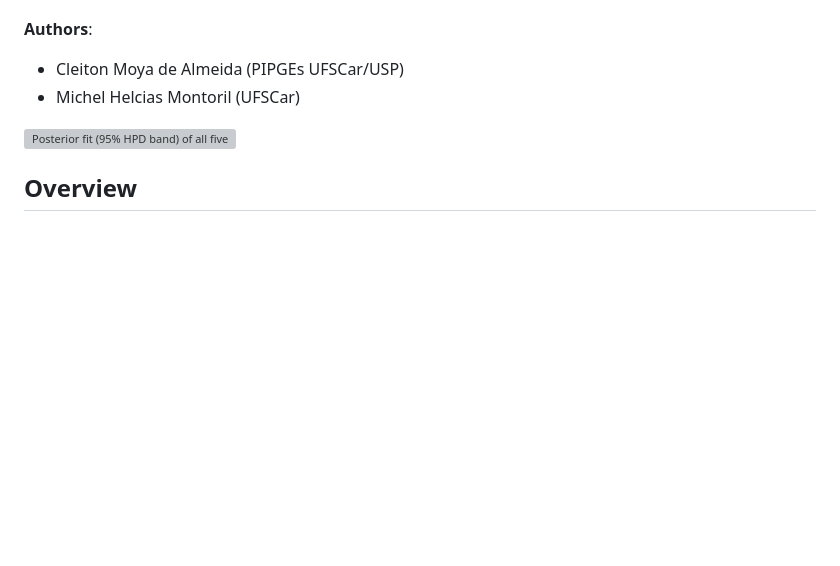
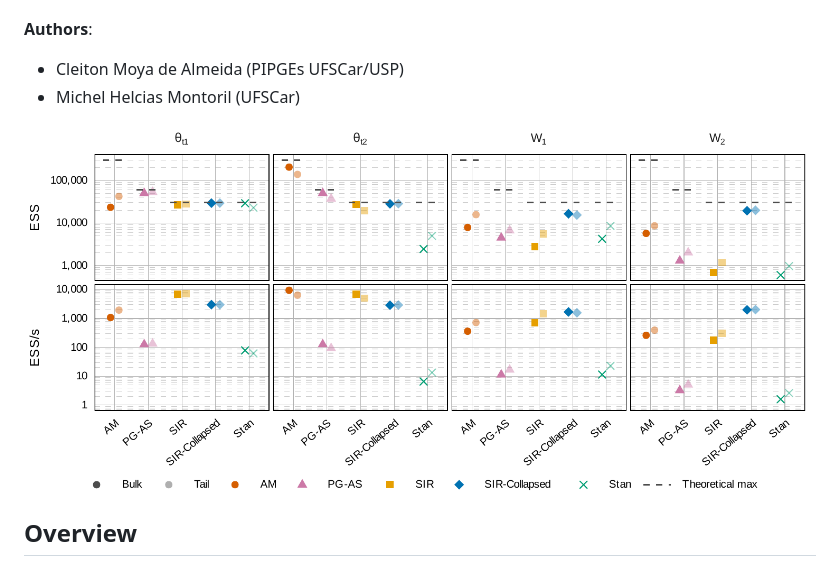
Before and after one commit to cleitonmoya/cobalebeb2027, a Markdown page: README.md, the part around the change. GitHub-like rendering; blank space fills up the shorter version; grey boxes are pictures that could not be loaded.

```diff
--- a/README.md
+++ b/README.md
@@ -9,7 +9,7 @@ Model"**, submitted to the VIII Latin American Meeting on Bayesian Statistics
 * Cleiton Moya de Almeida (PIPGEs UFSCar/USP)
 * Michel Helcias Montoril (UFSCar)
 
-![Posterior fit (95% HPD band) of all five samplers against the campy dataset](paper_plots/plots/real_data/real_data_fit.png)
+![Raw ESS and ESS/second for all five samplers, real-data application](paper_plots/plots/real_data/real_data_ess.png)
 
 ## Overview
 
```
